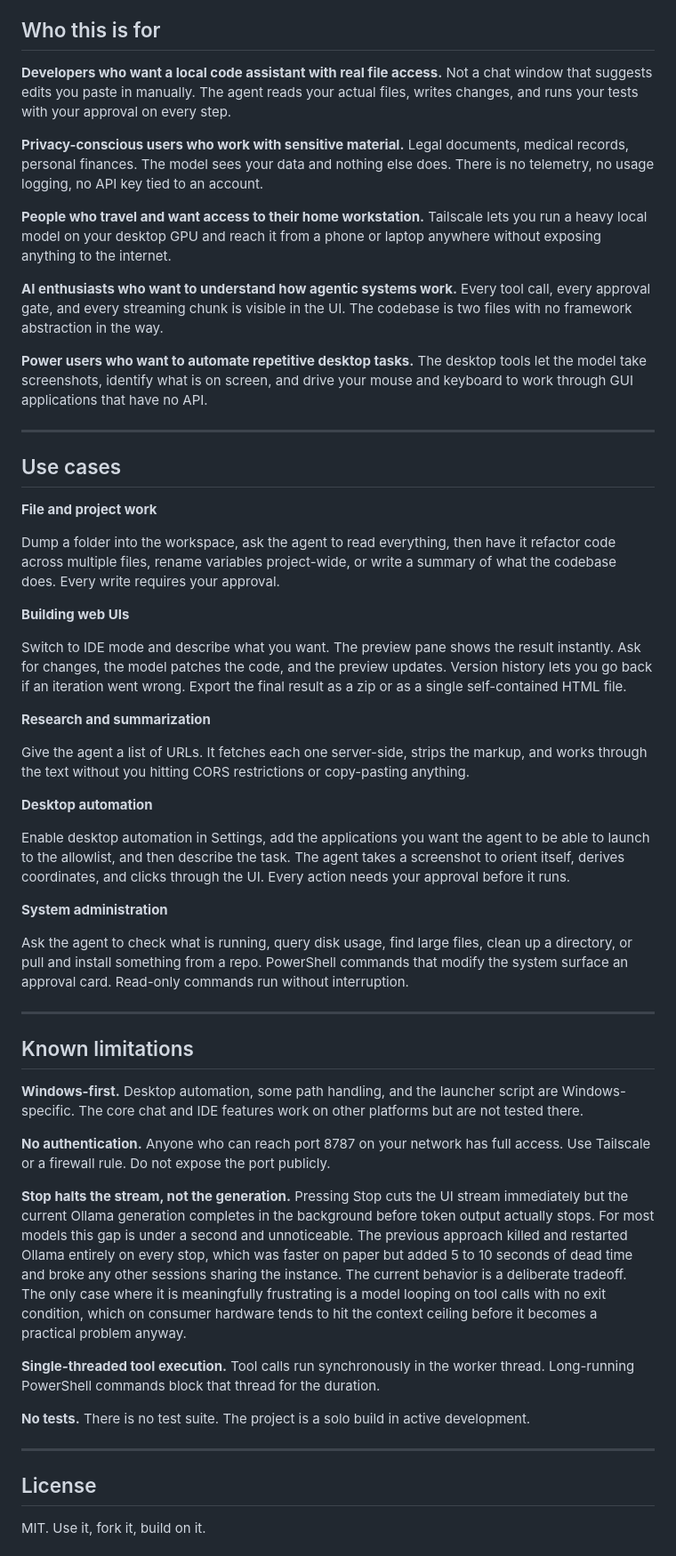
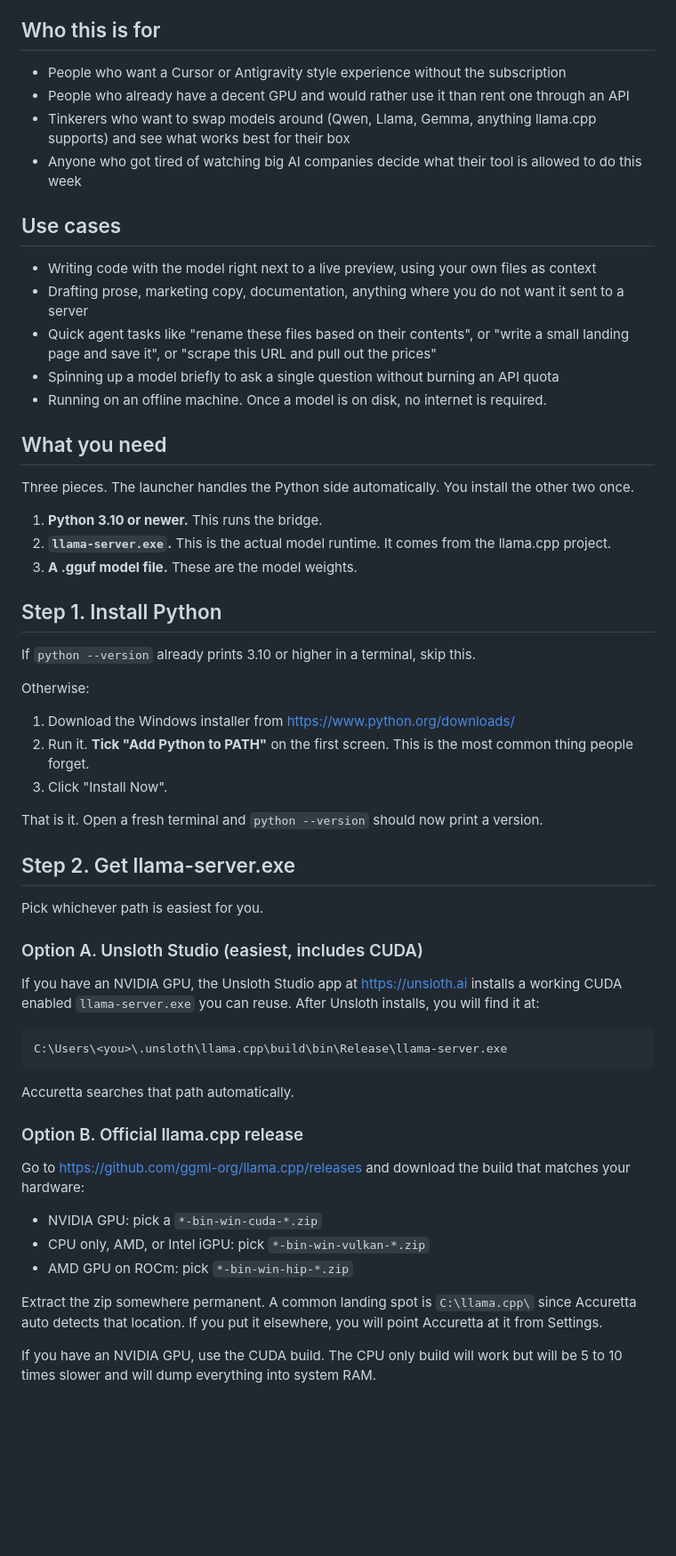
Before and after one commit to mkultraware/accuretta, a Markdown page: README.md, the part around one of its changes. Shown at 89% size. GitHub-like rendering; blank space fills up the shorter version.

Commit message:
update with local changes

````diff
--- a/README.md
+++ b/README.md
@@ -194,57 +19,62 @@ accuretta/
 
 ## Who this is for
 
-**Developers who want a local code assistant with real file access.** Not a chat window that suggests edits you paste in manually. The agent reads your actual files, writes changes, and runs your tests with your approval on every step.
-
-**Privacy-conscious users who work with sensitive material.** Legal documents, medical records, personal finances. The model sees your data and nothing else does. There is no telemetry, no usage logging, no API key tied to an account.
-
-**People who travel and want access to their home workstation.** Tailscale lets you run a heavy local model on your desktop GPU and reach it from a phone or laptop anywhere without exposing anything to the internet.
-
-**AI enthusiasts who want to understand how agentic systems work.** Every tool call, every approval gate, and every streaming chunk is visible in the UI. The codebase is two files with no framework abstraction in the way.
-
-**Power users who want to automate repetitive desktop tasks.** The desktop tools let the model take screenshots, identify what is on screen, and drive your mouse and keyboard to work through GUI applications that have no API.
-
----
+* People who want a Cursor or Antigravity style experience without the subscription
+* People who already have a decent GPU and would rather use it than rent one through an API
+* Tinkerers who want to swap models around (Qwen, Llama, Gemma, anything llama.cpp supports) and see what works best for their box
+* Anyone who got tired of watching big AI companies decide what their tool is allowed to do this week
 
 ## Use cases
 
-**File and project work**
+* Writing code with the model right next to a live preview, using your own files as context
+* Drafting prose, marketing copy, documentation, anything where you do not want it sent to a server
+* Quick agent tasks like "rename these files based on their contents", or "write a small landing page and save it", or "scrape this URL and pull out the prices"
+* Spinning up a model briefly to ask a single question without burning an API quota
+* Running on an offline machine. Once a model is on disk, no internet is required.
 
-Dump a folder into the workspace, ask the agent to read everything, then have it refactor code across multiple files, rename variables project-wide, or write a summary of what the codebase does. Every write requires your approval.
+## What you need
 
-**Building web UIs**
+Three pieces. The launcher handles the Python side automatically. You install the other two once.
 
-Switch to IDE mode and describe what you want. The preview pane shows the result instantly. Ask for changes, the model patches the code, and the preview updates. Version history lets you go back if an iteration went wrong. Export the final result as a zip or as a single self-contained HTML file.
+1. **Python 3.10 or newer.** This runs the bridge.
+2. **`llama-server.exe`.** This is the actual model runtime. It comes from the llama.cpp project.
+3. **A .gguf model file.** These are the model weights.
 
-**Research and summarization**
+## Step 1. Install Python
 
-Give the agent a list of URLs. It fetches each one server-side, strips the markup, and works through the text without you hitting CORS restrictions or copy-pasting anything.
+If `python --version` already prints 3.10 or higher in a terminal, skip this.
 
-**Desktop automation**
+Otherwise:
 
-Enable desktop automation in Settings, add the applications you want the agent to be able to launch to the allowlist, and then describe the task. The agent takes a screenshot to orient itself, derives coordinates, and clicks through the UI. Every action needs your approval before it runs.
+1. Download the Windows installer from https://www.python.org/downloads/
+2. Run it. **Tick "Add Python to PATH"** on the first screen. This is the most common thing people forget.
+3. Click "Install Now".
 
-**System administration**
+That is it. Open a fresh terminal and `python --version` should now print a version.
 
-Ask the agent to check what is running, query disk usage, find large files, clean up a directory, or pull and install something from a repo. PowerShell commands that modify the system surface an approval card. Read-only commands run without interruption.
+## Step 2. Get llama-server.exe
 
----
+Pick whichever path is easiest for you.
 
-## Known limitations
+### Option A. Unsloth Studio (easiest, includes CUDA)
 
-**Windows-first.** Desktop automation, some path handling, and the launcher script are Windows-specific. The core chat and IDE features work on other platforms but are not tested there.
+If you have an NVIDIA GPU, the Unsloth Studio app at https://unsloth.ai installs a working CUDA enabled `llama-server.exe` you can reuse. After Unsloth installs, you will find it at:
 
-**No authentication.** Anyone who can reach port 8787 on your network has full access. Use Tailscale or a firewall rule. Do not expose the port publicly.
+```
+C:\Users\<you>\.unsloth\llama.cpp\build\bin\Release\llama-server.exe
+```
 
-**Stop halts the stream, not the generation.** Pressing Stop cuts the UI stream immediately but the current Ollama generation completes in the background before token output actually stops. For most models this gap is under a second and unnoticeable. The previous approach killed and restarted Ollama entirely on every stop, which was faster on paper but added 5 to 10 seconds of dead time and broke any other sessions sharing the instance. The current behavior is a deliberate tradeoff. The only case where it is meaningfully frustrating is a model looping on tool calls with no exit condition, which on consumer hardware tends to hit the context ceiling before it becomes a practical problem anyway.
+Accuretta searches that path automatically.
 
-**Single-threaded tool execution.** Tool calls run synchronously in the worker thread. Long-running PowerShell commands block that thread for the duration.
+### Option B. Official llama.cpp release
 
-**No tests.** There is no test suite. The project is a solo build in active development.
+Go to https://github.com/ggml-org/llama.cpp/releases and download the build that matches your hardware:
 
----
+* NVIDIA GPU: pick a `*-bin-win-cuda-*.zip`
+* CPU only, AMD, or Intel iGPU: pick `*-bin-win-vulkan-*.zip`
+* AMD GPU on ROCm: pick `*-bin-win-hip-*.zip`
 
-## License
+Extract the zip somewhere permanent. A common landing spot is `C:\llama.cpp\` since Accuretta auto detects that location. If you put it elsewhere, you will point Accuretta at it from Settings.
 
-MIT. Use it, fork it, build on it.
+If you have an NVIDIA GPU, use the CUDA build. The CPU only build will work but will be 5 to 10 times slower and will dump everything into system RAM.
 
````
Also changed, not shown: other parts of README.md (+99 -185 lines), screenshot.png (added), 10 other files.
